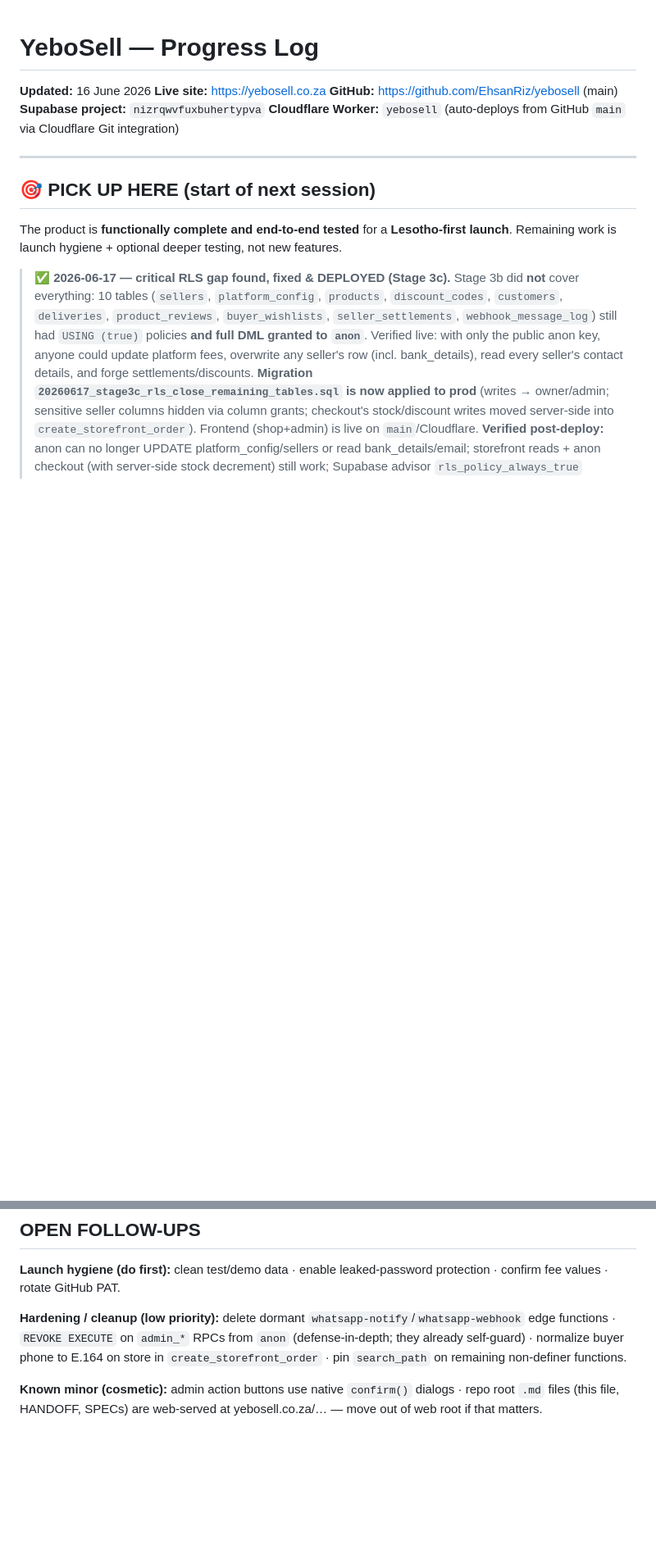
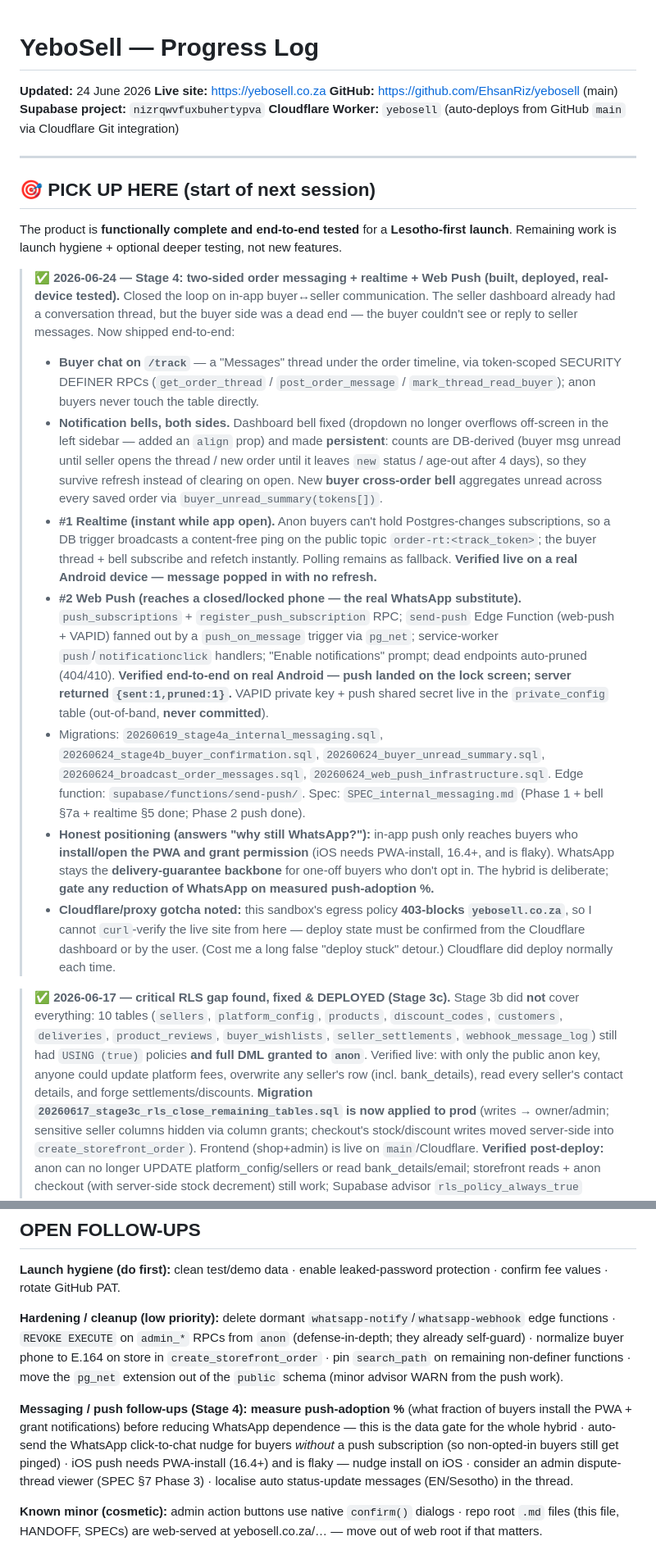
Before and after one commit to EhsanRiz/yebosell, a Markdown page: progress.md, 2 parts joined by grey strips. Shown at 82% size. GitHub-like rendering; blank space fills up the shorter version.

Commit message:
progress.md: log Stage 4 messaging + realtime + Web Push milestone
Records the buyer<->seller chat, persistent/cross-order notification
bells, Realtime Broadcast, and Web Push work (real-device verified on
Android). Adds follow-ups: measure push-adoption before reducing
WhatsApp, WhatsApp nudge for non-subscribed buyers, iOS install nudge,
admin dispute viewer, status-message localisation, and moving pg_net out
of the public schema. Notes the sandbox proxy 403-blocks the live site
(verify deploy from Cloudflare/dashboard, not curl). No secrets — VAPID
private key + shared secret stay in private_config, never in repo.

Co-Authored-By: Claude Sonnet 4.6 <noreply@anthropic.com>
Claude-Session: https://claude.ai/code/session_018VjA6zo9d9vbL3fDWwnFsn

```diff
--- a/progress.md
+++ b/progress.md
@@ -1,5 +1,5 @@
 # YeboSell — Progress Log
-**Updated:** 16 June 2026
+**Updated:** 24 June 2026
 **Live site:** https://yebosell.co.za
 **GitHub:** https://github.com/EhsanRiz/yebosell (main)
 **Supabase project:** `nizrqwvfuxbuhertypva`
@@ -10,6 +10,15 @@
 ## 🎯 PICK UP HERE (start of next session)
 
 The product is **functionally complete and end-to-end tested** for a **Lesotho-first launch**. Remaining work is launch hygiene + optional deeper testing, not new features.
+
+> ✅ **2026-06-24 — Stage 4: two-sided order messaging + realtime + Web Push (built, deployed, real-device tested).** Closed the loop on in-app buyer↔seller communication. The seller dashboard already had a conversation thread, but the buyer side was a dead end — the buyer couldn't see or reply to seller messages. Now shipped end-to-end:
+> - **Buyer chat on `/track`** — a "Messages" thread under the order timeline, via token-scoped SECURITY DEFINER RPCs (`get_order_thread` / `post_order_message` / `mark_thread_read_buyer`); anon buyers never touch the table directly.
+> - **Notification bells, both sides.** Dashboard bell fixed (dropdown no longer overflows off-screen in the left sidebar — added an `align` prop) and made **persistent**: counts are DB-derived (buyer msg unread until seller opens the thread / new order until it leaves `new` status / age-out after 4 days), so they survive refresh instead of clearing on open. New **buyer cross-order bell** aggregates unread across every saved order via `buyer_unread_summary(tokens[])`.
+> - **#1 Realtime (instant while app open).** Anon buyers can't hold Postgres-changes subscriptions, so a DB trigger broadcasts a content-free ping on the public topic `order-rt:<track_token>`; the buyer thread + bell subscribe and refetch instantly. Polling remains as fallback. **Verified live on a real Android device — message popped in with no refresh.**
+> - **#2 Web Push (reaches a closed/locked phone — the real WhatsApp substitute).** `push_subscriptions` + `register_push_subscription` RPC; `send-push` Edge Function (web-push + VAPID) fanned out by a `push_on_message` trigger via `pg_net`; service-worker `push`/`notificationclick` handlers; "Enable notifications" prompt; dead endpoints auto-pruned (404/410). **Verified end-to-end on real Android — push landed on the lock screen; server returned `{sent:1,pruned:1}`.** VAPID private key + push shared secret live in the `private_config` table (out-of-band, **never committed**).
+> - Migrations: `20260619_stage4a_internal_messaging.sql`, `20260624_stage4b_buyer_confirmation.sql`, `20260624_buyer_unread_summary.sql`, `20260624_broadcast_order_messages.sql`, `20260624_web_push_infrastructure.sql`. Edge function: `supabase/functions/send-push/`. Spec: `SPEC_internal_messaging.md` (Phase 1 + bell §7a + realtime §5 done; Phase 2 push done).
+> - **Honest positioning (answers "why still WhatsApp?"):** in-app push only reaches buyers who **install/open the PWA and grant permission** (iOS needs PWA-install, 16.4+, and is flaky). WhatsApp stays the **delivery-guarantee backbone** for one-off buyers who don't opt in. The hybrid is deliberate; **gate any reduction of WhatsApp on measured push-adoption %.**
+> - **Cloudflare/proxy gotcha noted:** this sandbox's egress policy **403-blocks `yebosell.co.za`**, so I cannot `curl`-verify the live site from here — deploy state must be confirmed from the Cloudflare dashboard or by the user. (Cost me a long false "deploy stuck" detour.) Cloudflare did deploy normally each time.
 
 > ✅ **2026-06-17 — critical RLS gap found, fixed & DEPLOYED (Stage 3c).** Stage 3b did **not** cover everything: 10 tables (`sellers`, `platform_config`, `products`, `discount_codes`, `customers`, `deliveries`, `product_reviews`, `buyer_wishlists`, `seller_settlements`, `webhook_message_log`) still had `USING (true)` policies **and full DML granted to `anon`**. Verified live: with only the public anon key, anyone could update platform fees, overwrite any seller's row (incl. bank_details), read every seller's contact details, and forge settlements/discounts. **Migration `20260617_stage3c_rls_close_remaining_tables.sql` is now applied to prod** (writes → owner/admin; sensitive seller columns hidden via column grants; checkout's stock/discount writes moved server-side into `create_storefront_order`). Frontend (shop+admin) is live on `main`/Cloudflare. **Verified post-deploy:** anon can no longer UPDATE platform_config/sellers or read bank_details/email; storefront reads + anon checkout (with server-side stock decrement) still work; Supabase advisor `rls_policy_always_true` warnings dropped 11 → 1 (the remaining one is the intentional public review-submission INSERT). Backfill linked 2 existing sellers (Ehsan, MyShop); the rest self-link on next OTP login.
 
@@ -85,7 +95,9 @@ The dormant `whatsapp-notify` / `whatsapp-webhook` edge functions remain deploye
 
 **Launch hygiene (do first):** clean test/demo data · enable leaked-password protection · confirm fee values · rotate GitHub PAT.
 
-**Hardening / cleanup (low priority):** delete dormant `whatsapp-notify`/`whatsapp-webhook` edge functions · `REVOKE EXECUTE` on `admin_*` RPCs from `anon` (defense-in-depth; they already self-guard) · normalize buyer phone to E.164 on store in `create_storefront_order` · pin `search_path` on remaining non-definer functions.
+**Hardening / cleanup (low priority):** delete dormant `whatsapp-notify`/`whatsapp-webhook` edge functions · `REVOKE EXECUTE` on `admin_*` RPCs from `anon` (defense-in-depth; they already self-guard) · normalize buyer phone to E.164 on store in `create_storefront_order` · pin `search_path` on remaining non-definer functions · move the `pg_net` extension out of the `public` schema (minor advisor WARN from the push work).
+
+**Messaging / push follow-ups (Stage 4):** **measure push-adoption %** (what fraction of buyers install the PWA + grant notifications) before reducing WhatsApp dependence — this is the data gate for the whole hybrid · auto-send the WhatsApp click-to-chat nudge for buyers *without* a push subscription (so non-opted-in buyers still get pinged) · iOS push needs PWA-install (16.4+) and is flaky — nudge install on iOS · consider an admin dispute-thread viewer (SPEC §7 Phase 3) · localise auto status-update messages (EN/Sesotho) in the thread.
 
 **Known minor (cosmetic):** admin action buttons use native `confirm()` dialogs · repo root `.md` files (this file, HANDOFF, SPECs) are web-served at yebosell.co.za/… — move out of web root if that matters.
 
```
Also changed, not shown: other parts of progress.md (+1 -0 lines).
